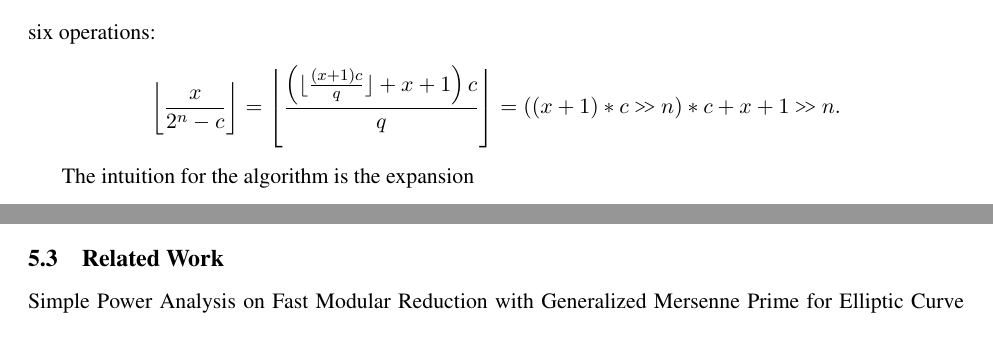
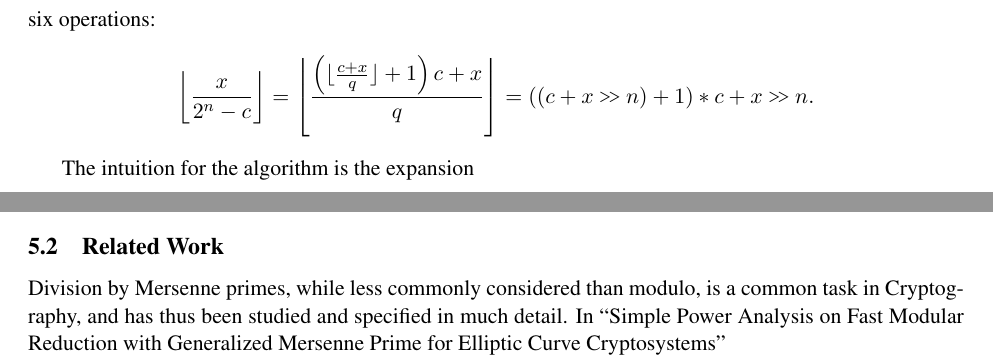
Before and after one commit to thomasahle/mersenne, a LaTeX paper (mersenne.tex, which reads sections/division-parts/related.tex, sections/introduction.tex): two parts of pages 10 and 24 of 26 before the commit and two parts of pages 10 and 23 of 26 after it, joined at a grey line, cut so that both start at the same text. Compiled offline with pdfLaTeX.

Commit message:
fixed conflict

```diff
--- a/sections/division-parts/related.tex
+++ b/sections/division-parts/related.tex
@@ -2,6 +2,6 @@
 
 \subsection{Related Work}
 
-Simple Power Analysis on Fast Modular Reduction with
-Generalized Mersenne Prime for Elliptic Curve Cryptosystems
+Division by Mersenne primes, while less commonly considered than modulo, is a common task in Cryptography, and has thus been studied and specified in much detail.
+In ``Simple Power Analysis on Fast Modular Reduction with Generalized Mersenne Prime for Elliptic Curve Cryptosystems''
 
--- a/sections/introduction.tex
+++ b/sections/introduction.tex
@@ -555,8 +555,8 @@ The full proof of this is given in Theorem \ref{thm:simple-div} in Section \ref{
 In the Crandall case $x\le 2^n$ and $c\le 2^{\floor n/2}$, as described by the Encyclopedia of Cryptography and Security~\cite{van2014encyclopedia}, we can let $m=2$, unroll the loop, and the algorithm runs in just two steps for a total of six operations:
    $$
    \left\lfloor\frac{x}{2^n-c}\right\rfloor
-   = \left\lfloor\frac{\left(\lfloor\frac{(x+1)c}{q}\rfloor+x+1\right)c}{q}\right\rfloor
-   = ((x+1)*c \rs n)*c+x+1 \rs n
+   = \left\lfloor\frac{\left(\lfloor\frac{c+x}{q}\rfloor+1\right)c+x}{q}\right\rfloor
+      = ((c+x \rs n) + 1)*c+x \rs n
    .$$
 
 %In fact our algorithm does something stronger, namely gives an efficient division algorithm for any number on the form $q-c$ where $q$ supports fast division.
```
Also changed, not shown: sections/division.tex (+2 -2 lines), sections/division-parts/related.tex (3 more changed lines).
